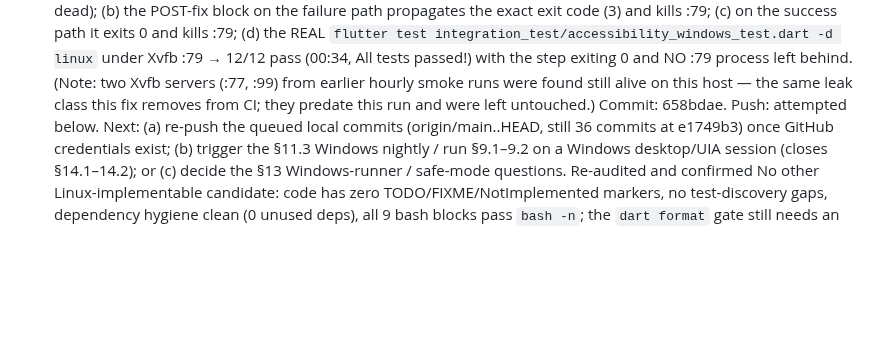
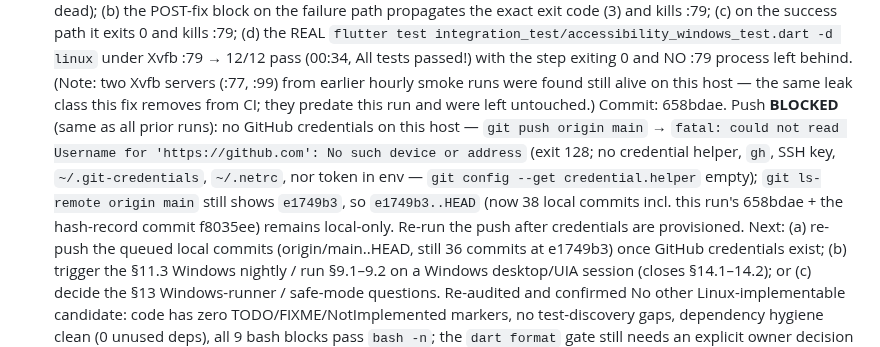
Before and after one commit to TomiWebPro/LMChess, a Markdown page: automation-track.md, the part around the change. Rendered like a GitHub page; blank space fills up the shorter version.

Commit message:
docs(lmchess): record §11.12 push blocker in run log

```diff
--- a/automation-track.md
+++ b/automation-track.md
@@ -1180,7 +1180,14 @@ suites referenced above now exist. Native Windows execution is tracked in
   host — the same leak class this fix removes from CI; they predate this run
   and were left untouched.)
   Commit: 658bdae.
-  Push: attempted below.
+  Push **BLOCKED** (same as all prior runs): no GitHub credentials on this
+  host — `git push origin main` → `fatal: could not read Username for
+  'https://github.com': No such device or address` (exit 128; no credential
+  helper, `gh`, SSH key, `~/.git-credentials`, `~/.netrc`, nor token in
+  env — `git config --get credential.helper` empty); `git ls-remote origin
+  main` still shows `e1749b3`, so `e1749b3..HEAD` (now 38 local commits
+  incl. this run's 658bdae + the hash-record commit f8035ee) remains
+  local-only. Re-run the push after credentials are provisioned.
   Next: (a) re-push the queued local commits (origin/main..HEAD, still 36
   commits at e1749b3) once GitHub credentials exist; (b) trigger the §11.3
   Windows nightly / run §9.1–9.2 on a Windows desktop/UIA session (closes
```
